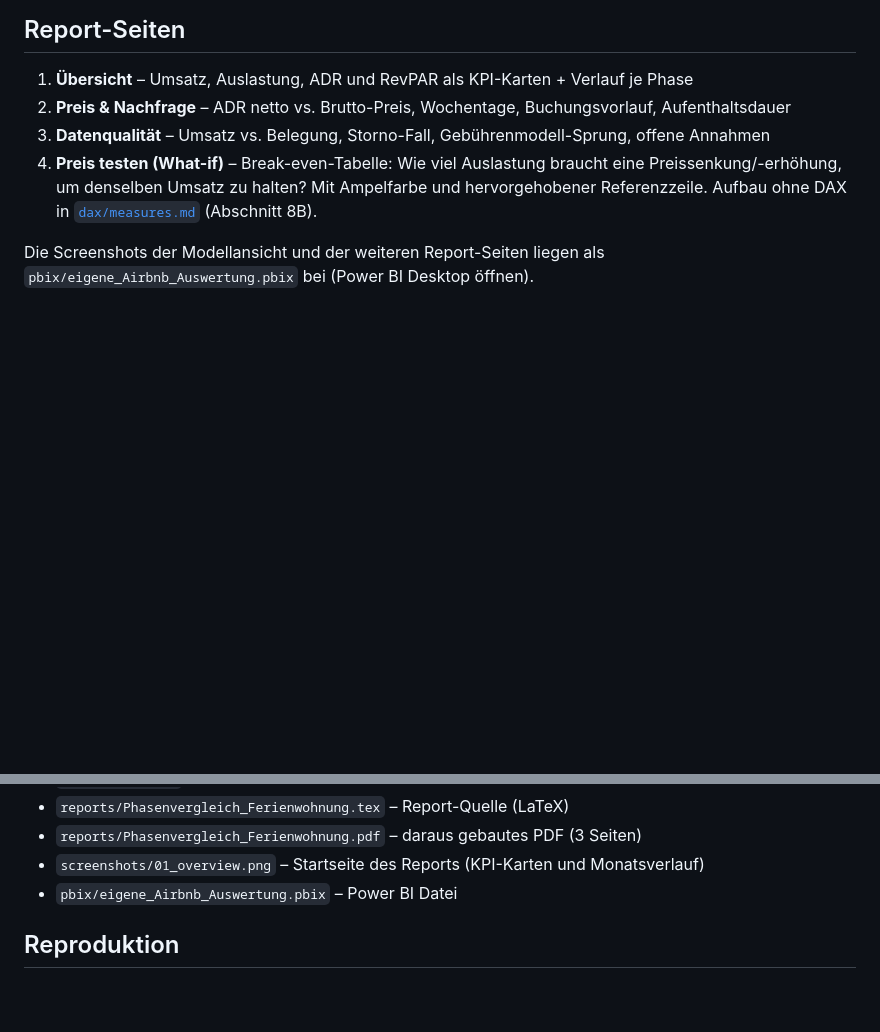
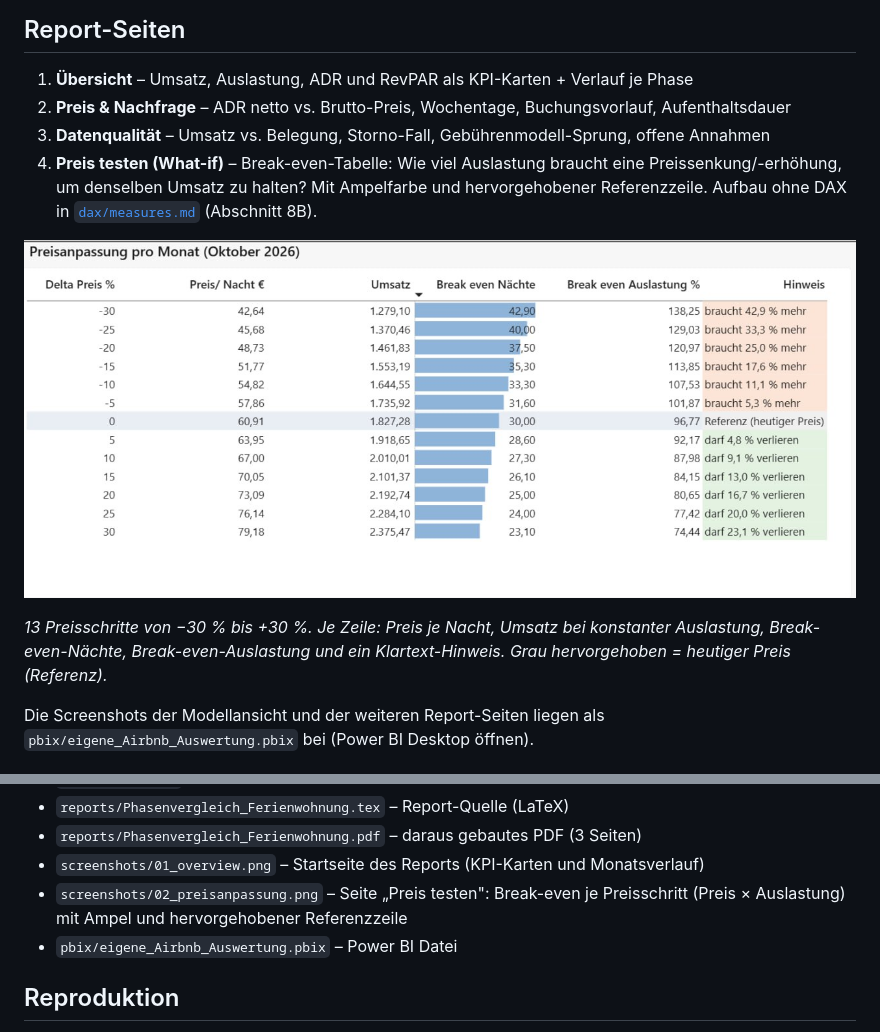
Before and after one commit to voizard/Ferienwohnung, a Markdown page: README.md, 2 parts joined by grey strips. GitHub-like rendering; pictures changed too: screenshots/02_preisanpassung.png (added); blank space fills up the shorter version.

Commit message:
docs: Screenshot der Seite "Preis testen" ergaenzt
screenshots/02_preisanpassung.png - Break-even je Preisschritt
(-30 % bis +30 %) mit Ampel, Datenbalken und hervorgehobener
Referenzzeile. Im README bei den Report-Seiten eingebunden,
plus Eintrag in der Dateiliste.

```diff
--- a/README.md
+++ b/README.md
@@ -82,6 +82,13 @@ Ausführliche Measure-Definitionen: [`dax/measures.md`](dax/measures.md)
    Preissenkung/-erhöhung, um denselben Umsatz zu halten? Mit Ampelfarbe und
    hervorgehobener Referenzzeile. Aufbau ohne DAX in
    [`dax/measures.md`](dax/measures.md) (Abschnitt 8B).
+
+<!-- Screenshot der Seite "Preis testen" -->
+![Preis testen – Break-even je Preisschritt](screenshots/02_preisanpassung.png?v=1)
+
+*13 Preisschritte von −30 % bis +30 %. Je Zeile: Preis je Nacht, Umsatz bei
+konstanter Auslastung, Break-even-Nächte, Break-even-Auslastung und ein
+Klartext-Hinweis. Grau hervorgehoben = heutiger Preis (Referenz).*
 
 Die Screenshots der Modellansicht und der weiteren Report-Seiten liegen als
 `pbix/eigene_Airbnb_Auswertung.pbix` bei (Power BI Desktop öffnen).
@@ -188,6 +195,7 @@ Die Screenshots der Modellansicht und der weiteren Report-Seiten liegen als
 - `reports/Phasenvergleich_Ferienwohnung.tex` – Report-Quelle (LaTeX)
 - `reports/Phasenvergleich_Ferienwohnung.pdf` – daraus gebautes PDF (3 Seiten)
 - `screenshots/01_overview.png` – Startseite des Reports (KPI-Karten und Monatsverlauf)
+- `screenshots/02_preisanpassung.png` – Seite „Preis testen": Break-even je Preisschritt (Preis × Auslastung) mit Ampel und hervorgehobener Referenzzeile
 - `pbix/eigene_Airbnb_Auswertung.pbix` – Power BI Datei
 
 ## Reproduktion
```
